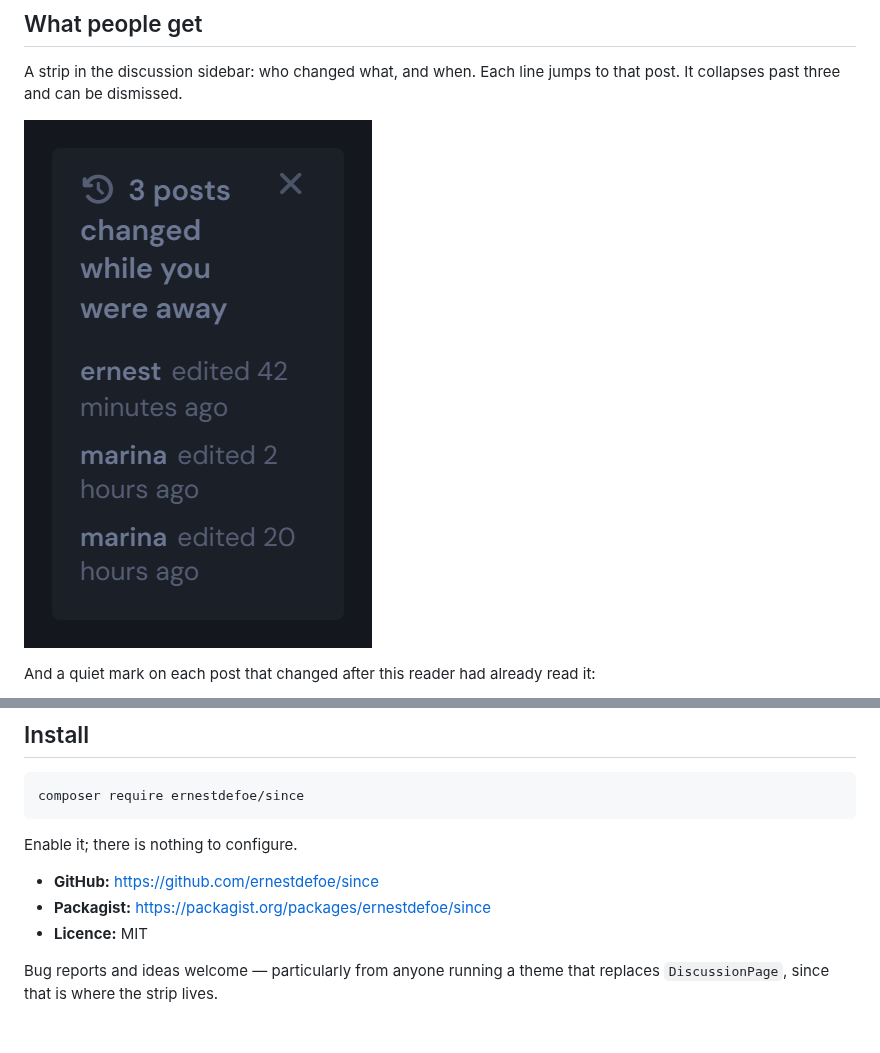
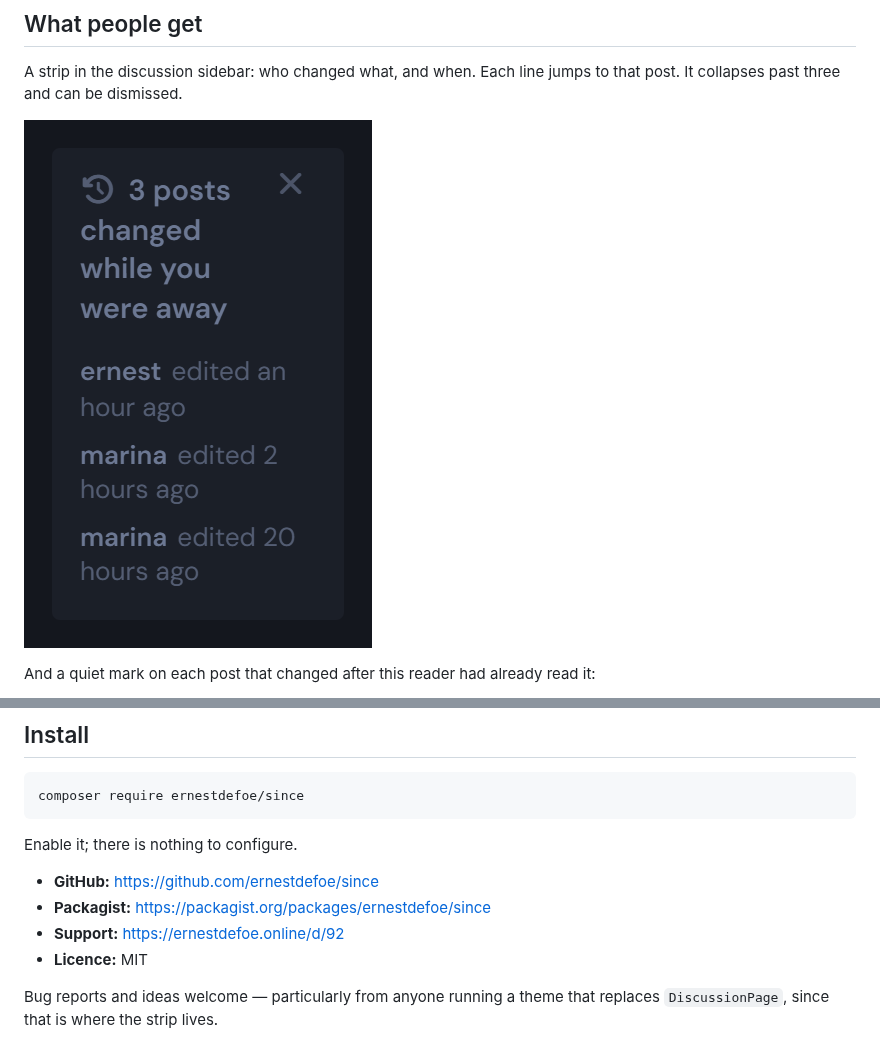
Before and after one commit to ernestdefoe/since, a Markdown page: docs/announcement.md, 2 parts joined by grey strips. Rendered like a GitHub page; pictures changed too: screenshots/since-strip.png.

Commit message:
docs: link the support discussion
Co-Authored-By: Claude Opus 5 <noreply@anthropic.com>

```diff
--- a/docs/announcement.md
+++ b/docs/announcement.md
@@ -42,6 +42,7 @@ Enable it; there is nothing to configure.
 
 - **GitHub:** https://github.com/ernestdefoe/since
 - **Packagist:** https://packagist.org/packages/ernestdefoe/since
+- **Support:** https://ernestdefoe.online/d/92
 - **Licence:** MIT
 
 Bug reports and ideas welcome — particularly from anyone running a theme that replaces `DiscussionPage`, since that is where the strip lives.
```
Also changed, not shown: screenshots/since-discussion.png.
